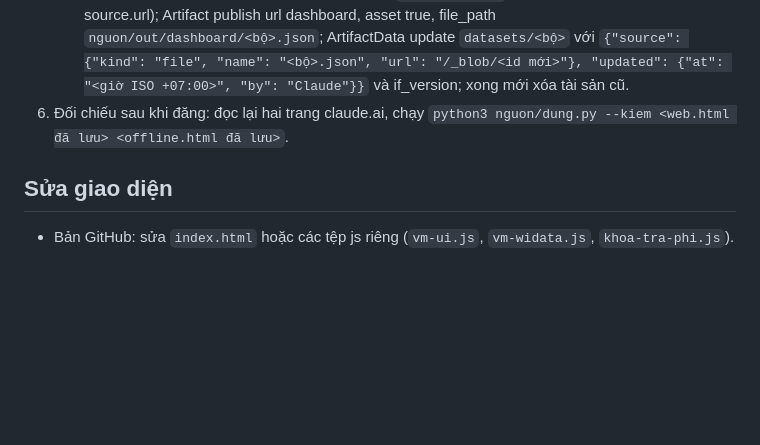
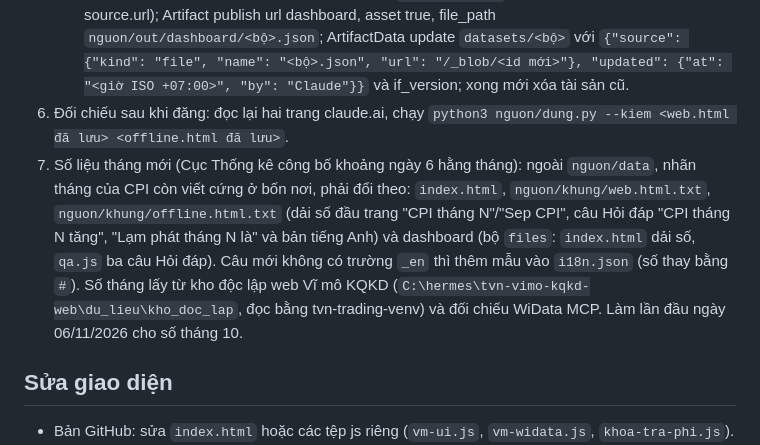
Before and after one commit to jukytwo/vimo, a Markdown page: nguon/README.md, the part around the change. Drawn GitHub-style; blank space fills up the shorter version.

Commit message:
README nguồn Vĩ mô: bước cập nhật số liệu tháng (nhãn CPI viết cứng ở 3 khung và dashboard, mẫu dịch i18n, nguồn số)
Co-Authored-By: Claude Opus 5.5 <noreply@anthropic.com>

```diff
--- a/nguon/README.md
+++ b/nguon/README.md
@@ -24,6 +24,7 @@ Hai bản trên claude.ai dùng đường dẫn clip đầy đủ (`https://juky
    - Bản offline: Artifact publish, url bản offline, file_path `nguon/out/offline.html`.
    - Dashboard, với mỗi bộ đã đổi: ArtifactData get `datasets/<bộ>` (lấy version và id tài sản cũ trong source.url); Artifact publish url dashboard, asset true, file_path `nguon/out/dashboard/<bộ>.json`; ArtifactData update `datasets/<bộ>` với `{"source": {"kind": "file", "name": "<bộ>.json", "url": "/_blob/<id mới>"}, "updated": {"at": "<giờ ISO +07:00>", "by": "Claude"}}` và if_version; xong mới xóa tài sản cũ.
 6. Đối chiếu sau khi đăng: đọc lại hai trang claude.ai, chạy `python3 nguon/dung.py --kiem <web.html đã lưu> <offline.html đã lưu>`.
+7. Số liệu tháng mới (Cục Thống kê công bố khoảng ngày 6 hằng tháng): ngoài `nguon/data`, nhãn tháng của CPI còn viết cứng ở bốn nơi, phải đổi theo: `index.html`, `nguon/khung/web.html.txt`, `nguon/khung/offline.html.txt` (dải số đầu trang "CPI tháng N"/"Sep CPI", câu Hỏi đáp "CPI tháng N tăng", "Lạm phát tháng N là" và bản tiếng Anh) và dashboard (bộ `files`: `index.html` dải số, `qa.js` ba câu Hỏi đáp). Câu mới không có trường `_en` thì thêm mẫu vào `i18n.json` (số thay bằng `#`). Số tháng lấy từ kho độc lập web Vĩ mô KQKD (`C:\hermes\tvn-vimo-kqkd-web\du_lieu\kho_doc_lap`, đọc bằng tvn-trading-venv) và đối chiếu WiData MCP. Làm lần đầu ngày 06/11/2026 cho số tháng 10.
 
 ## Sửa giao diện
 
```
